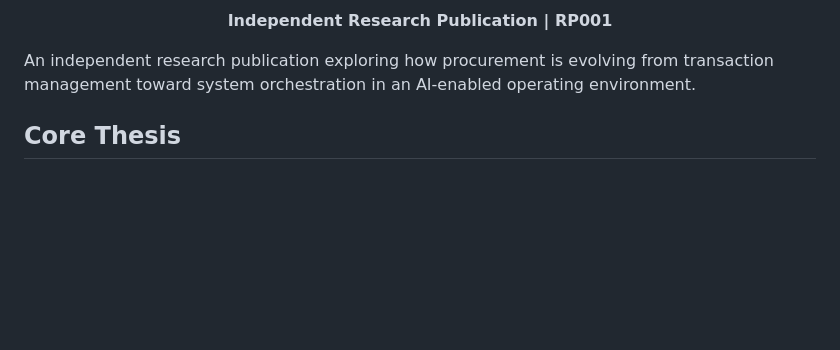
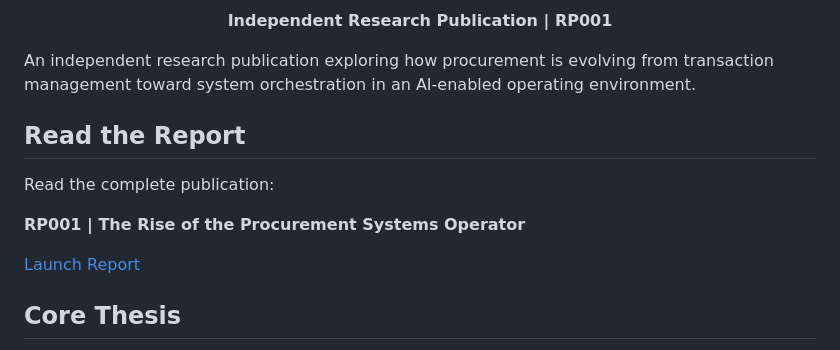
Before and after one commit to ManivardhanReddyB/the-rise-of-the-procurement-systems-operator, a Markdown page: README.md, the part around the change. Rendered like a GitHub page; blank space fills up the shorter version.

Commit message:
Add report launch section to README

```diff
--- a/README.md
+++ b/README.md
@@ -9,6 +9,14 @@
 </p>
 
 An independent research publication exploring how procurement is evolving from transaction management toward system orchestration in an AI-enabled operating environment.
+
+## Read the Report
+
+Read the complete publication:
+
+**RP001 | The Rise of the Procurement Systems Operator**
+
+[Launch Report](https://your-link-goes-here)
 
 ## Core Thesis
 
```
